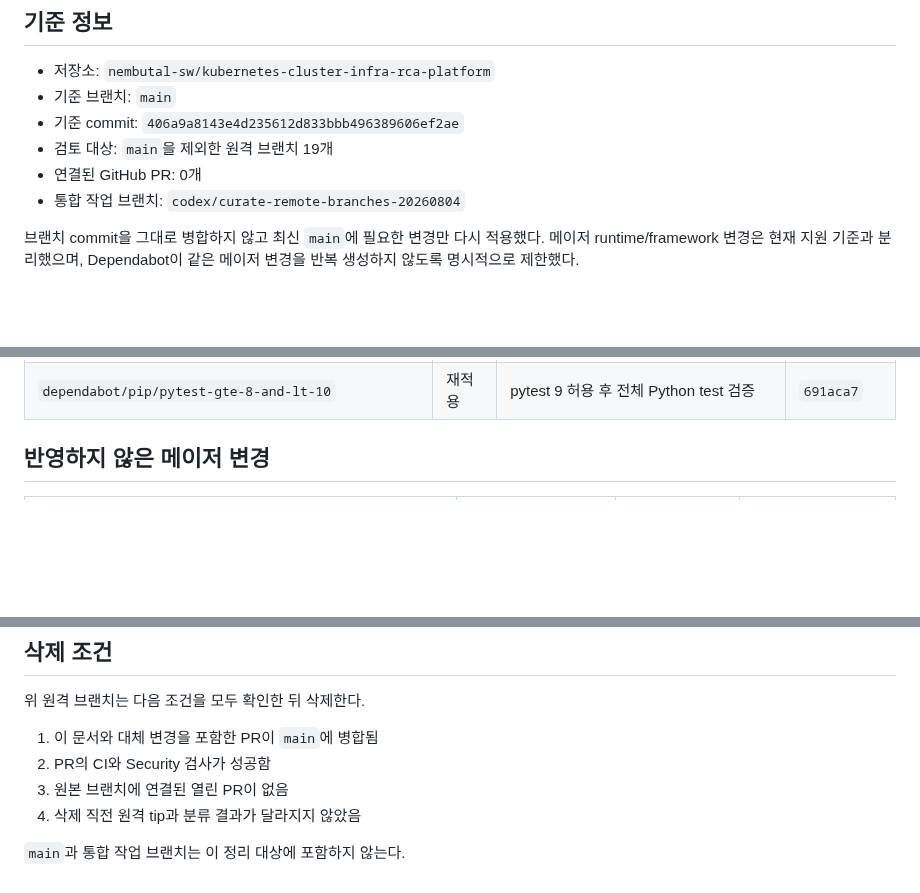
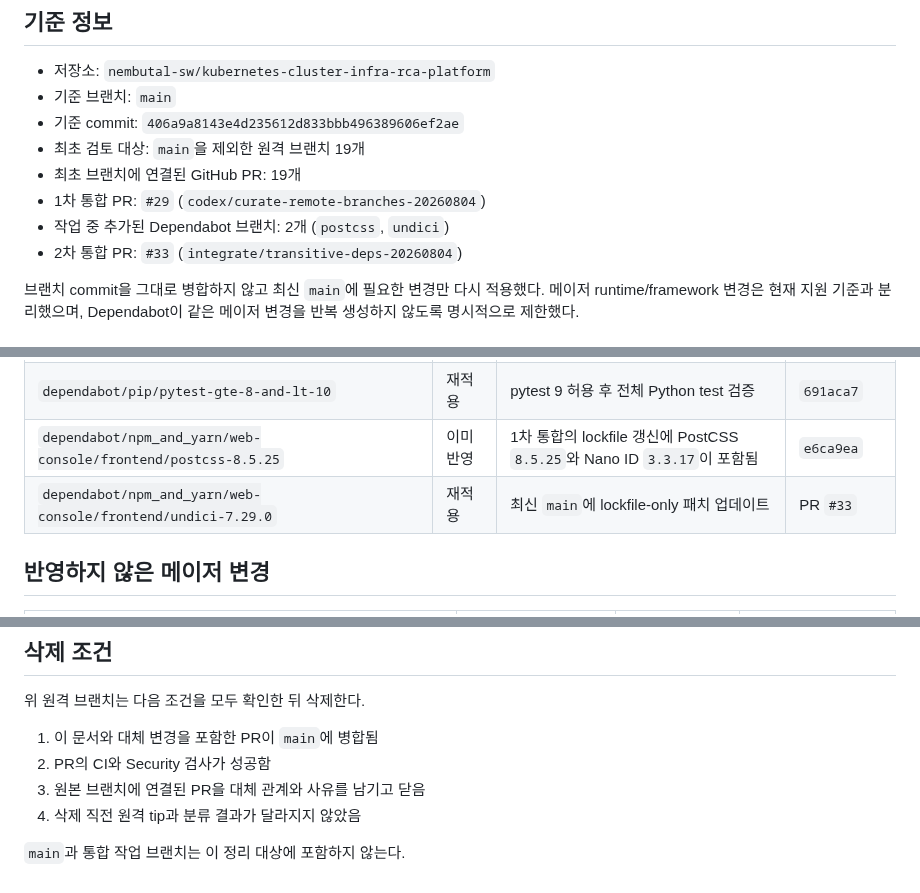
Before and after one commit to nembutal-sw/kubernetes-cluster-infra-rca-platform, a Markdown page: docs/branch-curation-2026-08-04.md, 3 parts joined by grey strips. Rendered like a GitHub page; blank space fills up the shorter version.

Commit message:
docs: correct branch curation PR inventory

```diff
--- a/docs/branch-curation-2026-08-04.md
+++ b/docs/branch-curation-2026-08-04.md
@@ -5,9 +5,11 @@
 - 저장소: `nembutal-sw/kubernetes-cluster-infra-rca-platform`
 - 기준 브랜치: `main`
 - 기준 commit: `406a9a8143e4d235612d833bbb496389606ef2ae`
-- 검토 대상: `main`을 제외한 원격 브랜치 19개
-- 연결된 GitHub PR: 0개
-- 통합 작업 브랜치: `codex/curate-remote-branches-20260804`
+- 최초 검토 대상: `main`을 제외한 원격 브랜치 19개
+- 최초 브랜치에 연결된 GitHub PR: 19개
+- 1차 통합 PR: `#29` (`codex/curate-remote-branches-20260804`)
+- 작업 중 추가된 Dependabot 브랜치: 2개 (`postcss`, `undici`)
+- 2차 통합 PR: `#33` (`integrate/transitive-deps-20260804`)
 
 브랜치 commit을 그대로 병합하지 않고 최신 `main`에 필요한 변경만 다시 적용했다. 메이저 runtime/framework 변경은 현재 지원 기준과 분리했으며, Dependabot이 같은 메이저 변경을 반복 생성하지 않도록 명시적으로 제한했다.
 
@@ -27,6 +29,8 @@
 | `dependabot/npm_and_yarn/web-console/frontend/vite-8.1.4` | 최신 마이너로 대체 | Vite `8.2.0` 적용 | `e6ca9ea` |
 | `dependabot/npm_and_yarn/web-console/frontend/vitejs/plugin-react-6.0.3` | 최신 패치로 대체 | React plugin `6.0.5` 적용 | `e6ca9ea` |
 | `dependabot/pip/pytest-gte-8-and-lt-10` | 재적용 | pytest 9 허용 후 전체 Python test 검증 | `691aca7` |
+| `dependabot/npm_and_yarn/web-console/frontend/postcss-8.5.25` | 이미 반영 | 1차 통합의 lockfile 갱신에 PostCSS `8.5.25`와 Nano ID `3.3.17`이 포함됨 | `e6ca9ea` |
+| `dependabot/npm_and_yarn/web-console/frontend/undici-7.29.0` | 재적용 | 최신 `main`에 lockfile-only 패치 업데이트 | PR `#33` |
 
 ## 반영하지 않은 메이저 변경
 
@@ -48,7 +52,7 @@
 
 1. 이 문서와 대체 변경을 포함한 PR이 `main`에 병합됨
 2. PR의 CI와 Security 검사가 성공함
-3. 원본 브랜치에 연결된 열린 PR이 없음
+3. 원본 브랜치에 연결된 PR을 대체 관계와 사유를 남기고 닫음
 4. 삭제 직전 원격 tip과 분류 결과가 달라지지 않았음
 
 `main`과 통합 작업 브랜치는 이 정리 대상에 포함하지 않는다.
```
